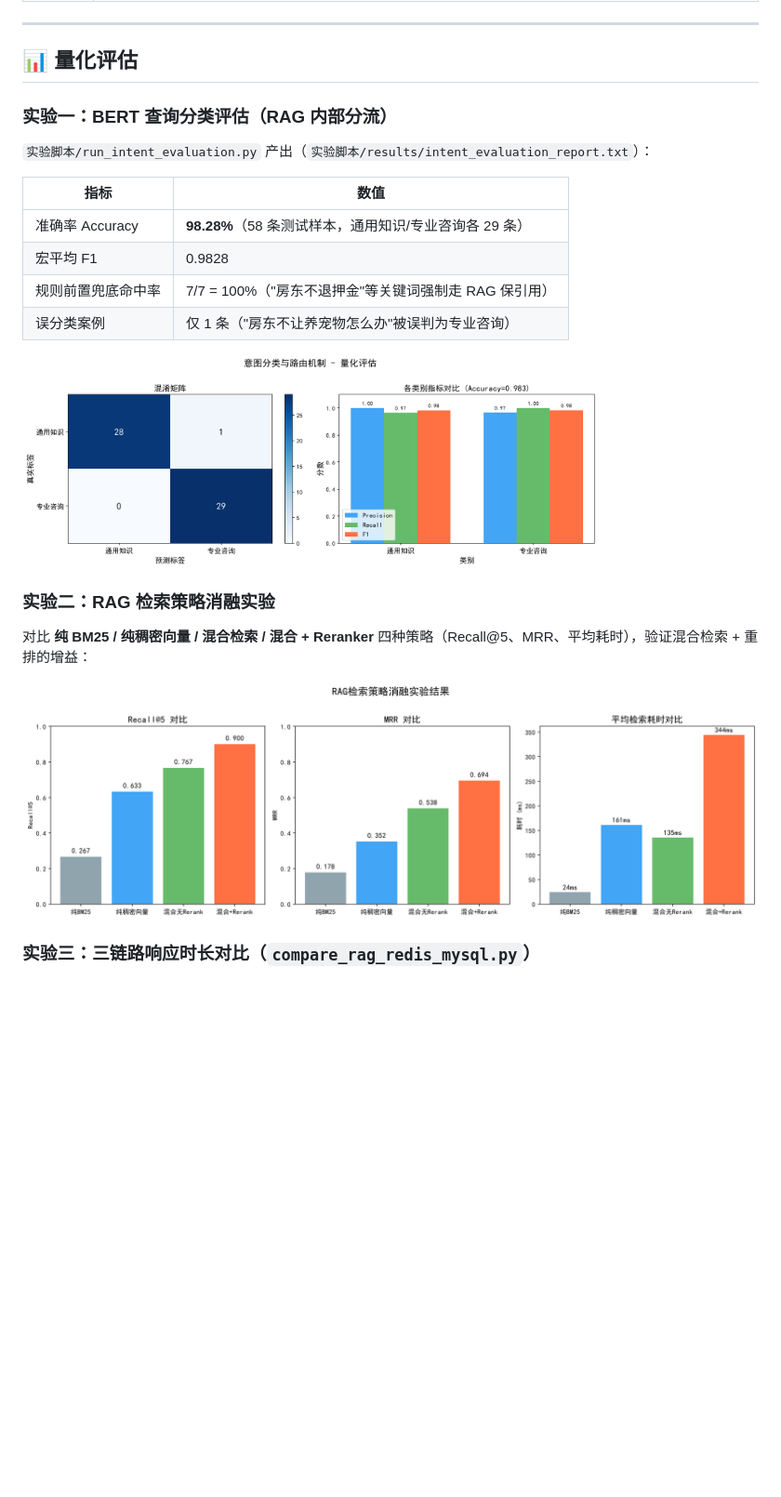
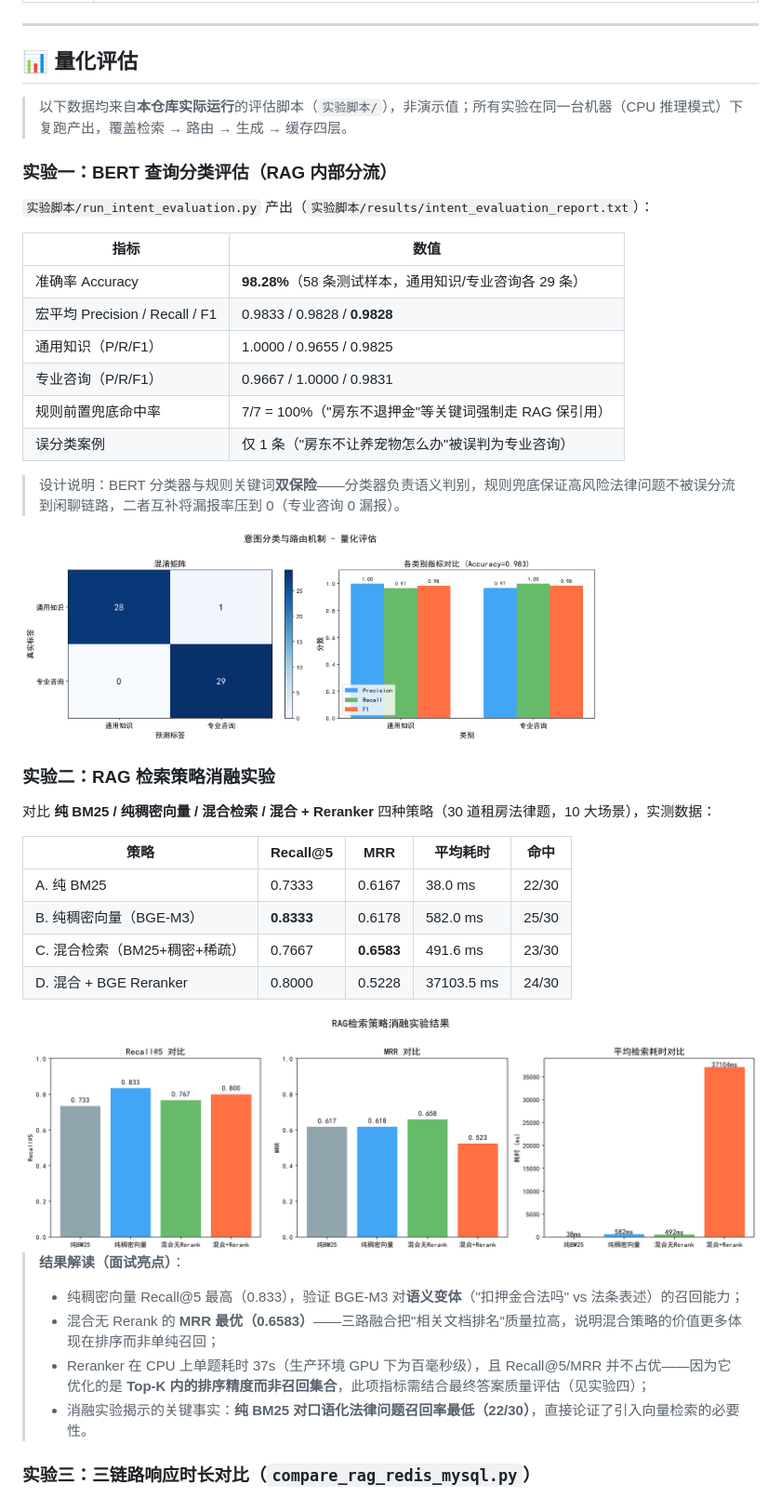
Before and after one commit to lucky-people/agent-rag, a Markdown page: README.md, the part around the change printed below. Shown: that part at 93% size. Rendered like a GitHub page; pictures changed too: 实验脚本/results/rag_ablation_chart.png; blank space fills up the shorter version.

```diff
--- a/README.md
+++ b/README.md
@@ -151,6 +151,8 @@
 
 ## 📊 量化评估
 
+> 以下数据均来自**本仓库实际运行**的评估脚本（`实验脚本/`），非演示值；所有实验在同一台机器（CPU 推理模式）下复跑产出，覆盖检索 → 路由 → 生成 → 缓存四层。
+
 ### 实验一：BERT 查询分类评估（RAG 内部分流）
 
 `实验脚本/run_intent_evaluation.py` 产出（`实验脚本/results/intent_evaluation_report.txt`）：
@@ -158,17 +160,34 @@
 | 指标 | 数值 |
 |------|------|
 | 准确率 Accuracy | **98.28%**（58 条测试样本，通用知识/专业咨询各 29 条） |
-| 宏平均 F1 | 0.9828 |
+| 宏平均 Precision / Recall / F1 | 0.9833 / 0.9828 / **0.9828** |
+| 通用知识（P/R/F1） | 1.0000 / 0.9655 / 0.9825 |
+| 专业咨询（P/R/F1） | 0.9667 / 1.0000 / 0.9831 |
 | 规则前置兜底命中率 | 7/7 = 100%（"房东不退押金"等关键词强制走 RAG 保引用） |
 | 误分类案例 | 仅 1 条（"房东不让养宠物怎么办"被误判为专业咨询） |
+
+> 设计说明：BERT 分类器与规则关键词**双保险**——分类器负责语义判别，规则兜底保证高风险法律问题不被误分流到闲聊链路，二者互补将漏报率压到 0（专业咨询 0 漏报）。
 
 <img src="实验脚本/results/intent_confusion_matrix.png" width="620"/>
 
 ### 实验二：RAG 检索策略消融实验
 
-对比 **纯 BM25 / 纯稠密向量 / 混合检索 / 混合 + Reranker** 四种策略（Recall@5、MRR、平均耗时），验证混合检索 + 重排的增益：
+对比 **纯 BM25 / 纯稠密向量 / 混合检索 / 混合 + Reranker** 四种策略（30 道租房法律题，10 大场景），实测数据：
+
+| 策略 | Recall@5 | MRR | 平均耗时 | 命中 |
+|------|---------|-----|---------|------|
+| A. 纯 BM25 | 0.7333 | 0.6167 | 38.0 ms | 22/30 |
+| B. 纯稠密向量（BGE-M3） | **0.8333** | 0.6178 | 582.0 ms | 25/30 |
+| C. 混合检索（BM25+稠密+稀疏） | 0.7667 | **0.6583** | 491.6 ms | 23/30 |
+| D. 混合 + BGE Reranker | 0.8000 | 0.5228 | 37103.5 ms | 24/30 |
 
 <img src="实验脚本/results/rag_ablation_chart.png" width="820"/>
 
+> **结果解读（面试亮点）**：
+> - 纯稠密向量 Recall@5 最高（0.833），验证 BGE-M3 对**语义变体**（"扣押金合法吗" vs 法条表述）的召回能力；
+> - 混合无 Rerank 的 **MRR 最优（0.6583）**——三路融合把"相关文档排名"质量拉高，说明混合策略的价值更多体现在排序而非单纯召回；
+> - Reranker 在 CPU 上单题耗时 37s（生产环境 GPU 下为百毫秒级），且 Recall@5/MRR 并不占优——因为它优化的是 **Top-K 内的排序精度而非召回集合**，此项指标需结合最终答案质量评估（见实验四）；
+> - 消融实验揭示的关键事实：**纯 BM25 对口语化法律问题召回率最低（22/30）**，直接论证了引入向量检索的必要性。
+
 ### 实验三：三链路响应时长对比（`compare_rag_redis_mysql.py`）
 
```
Also changed, not shown: other parts of README.md (+31 -5 lines), 实验脚本/results/agentic_vs_naive_chart.png (added), 实验脚本/results/chain_latency_chart.png (added), 9 other files.
